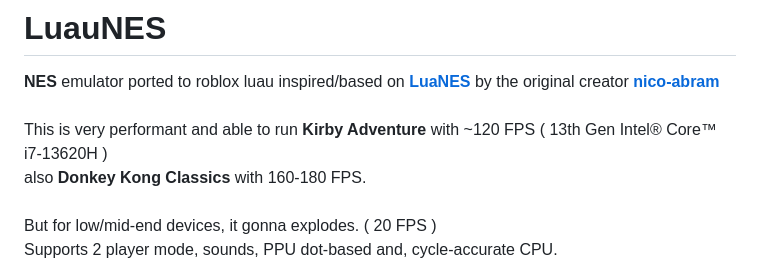
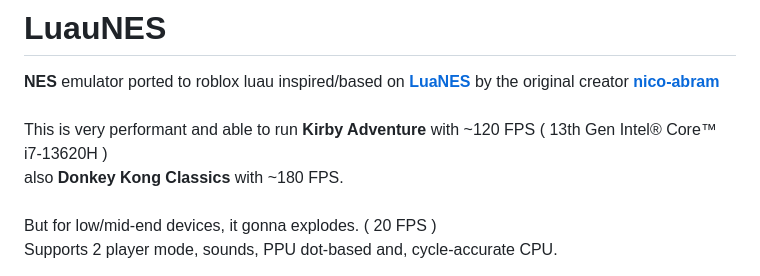
Before and after one commit to vantoanvh/LuauNES, a Markdown page: README.md, the part around the change. Rendered like a GitHub page.

Commit message:
Update FPS details for Donkey Kong Classics

```diff
--- a/README.md
+++ b/README.md
@@ -1,7 +1,7 @@
 # LuauNES
 **NES** emulator ported to roblox luau inspired/based on **[LuaNES](https://github.com/nico-abram/LuaNES)** by the original creator **[nico-abram](https://github.com/nico-abram)**<br><br>
 This is very performant and able to run **Kirby Adventure** with ~120 FPS ( 13th Gen Intel® Core™ i7-13620H )<br>
-also **Donkey Kong Classics** with 160-180 FPS.
+also **Donkey Kong Classics** with ~180 FPS.
 <br><br>
 But for low/mid-end devices, it gonna explodes. ( 20 FPS )
 <br>
```
